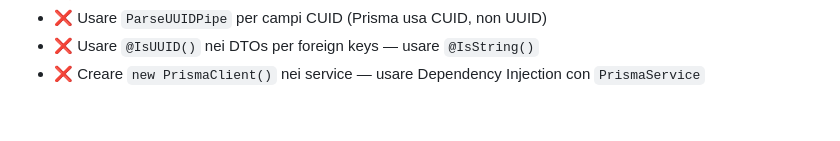
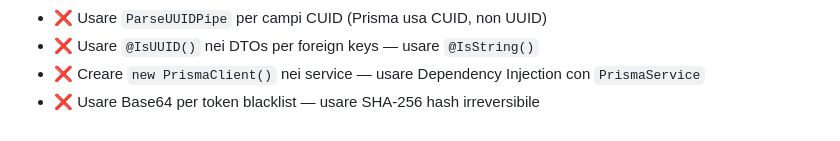
Before and after one commit to GoatyCoder/Monito, a Markdown page: agents.md, the part around the change. GitHub-like rendering.

```diff
--- a/agents.md
+++ b/agents.md
@@ -191,3 +191,4 @@ docker-compose down
 - ❌ Usare `ParseUUIDPipe` per campi CUID (Prisma usa CUID, non UUID)
 - ❌ Usare `@IsUUID()` nei DTOs per foreign keys — usare `@IsString()`
 - ❌ Creare `new PrismaClient()` nei service — usare Dependency Injection con `PrismaService`
+- ❌ Usare Base64 per token blacklist — usare SHA-256 hash irreversibile
```
Also changed, not shown: GUIDELINES.md (+35 -1 lines).
